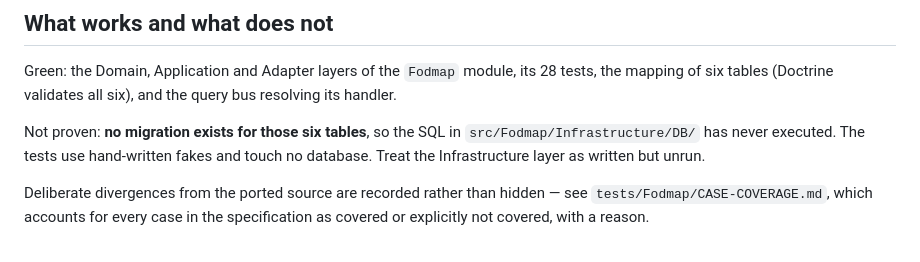
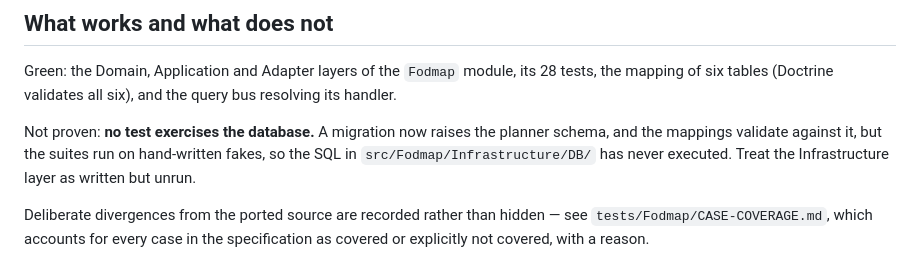
Before and after one commit to seaSelchies/planner_symf, a Markdown page: README.md, the part around the change. GitHub-like rendering.

```diff
--- a/README.md
+++ b/README.md
@@ -82,10 +82,10 @@ Green: the Domain, Application and Adapter layers of the `Fodmap` module, its
 28 tests, the mapping of six tables (Doctrine validates all six), and the query
 bus resolving its handler.
 
-Not proven: **no migration exists for those six tables**, so the SQL in
-`src/Fodmap/Infrastructure/DB/` has never executed. The tests use hand-written
-fakes and touch no database. Treat the Infrastructure layer as written but
-unrun.
+Not proven: **no test exercises the database.** A migration now raises the
+planner schema, and the mappings validate against it, but the suites run on
+hand-written fakes, so the SQL in `src/Fodmap/Infrastructure/DB/` has never
+executed. Treat the Infrastructure layer as written but unrun.
 
 Deliberate divergences from the ported source are recorded rather than hidden —
 see `tests/Fodmap/CASE-COVERAGE.md`, which accounts for every case in the
```
Also changed, not shown: docs/analysis.md (+4 -3 lines).
